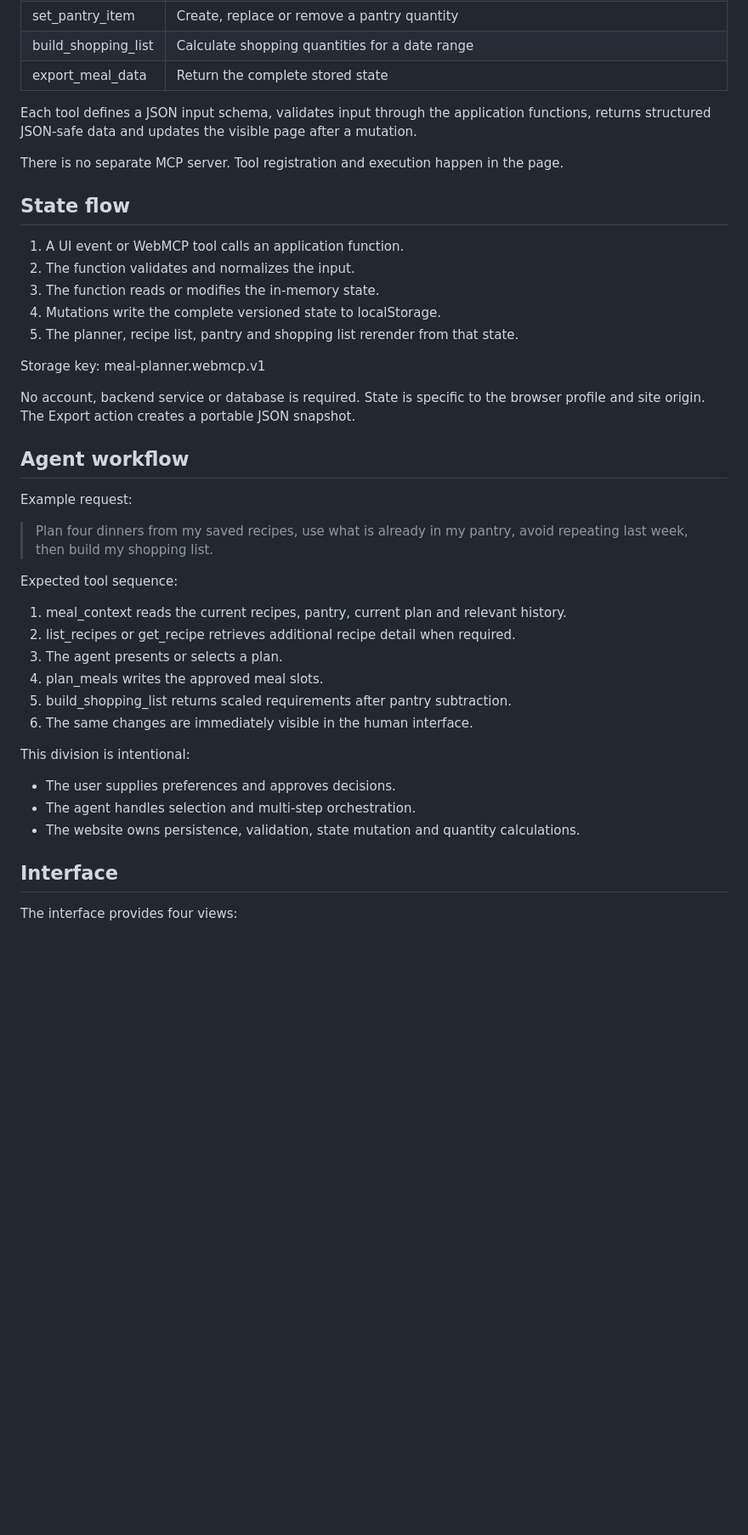
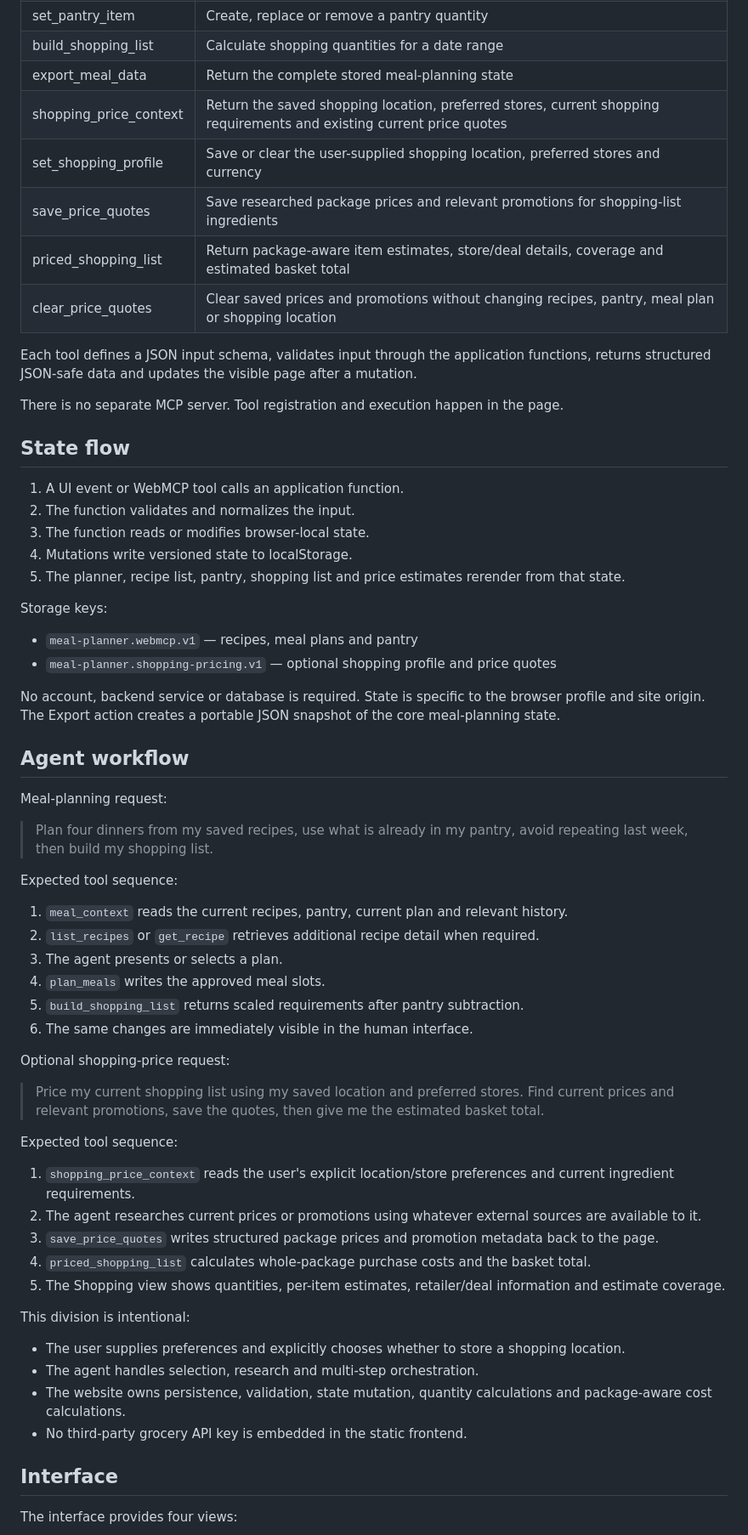
Before and after one commit to noob-express3000/meal_planner, a Markdown page: README.md, the part around one of its changes. Shown at 85% size. GitHub-like rendering; blank space fills up the shorter version.

Commit message:
Document shopping cost and pricing tools

```diff
--- a/README.md
+++ b/README.md
@@ -40,7 +45,12 @@ The application registers 13 tools with document.modelContext.registerTool():
 | list_pantry | Return current pantry inventory |
 | set_pantry_item | Create, replace or remove a pantry quantity |
 | build_shopping_list | Calculate shopping quantities for a date range |
-| export_meal_data | Return the complete stored state |
+| export_meal_data | Return the complete stored meal-planning state |
+| shopping_price_context | Return the saved shopping location, preferred stores, current shopping requirements and existing current price quotes |
+| set_shopping_profile | Save or clear the user-supplied shopping location, preferred stores and currency |
+| save_price_quotes | Save researched package prices and relevant promotions for shopping-list ingredients |
+| priced_shopping_list | Return package-aware item estimates, store/deal details, coverage and estimated basket total |
+| clear_price_quotes | Clear saved prices and promotions without changing recipes, pantry, meal plan or shopping location |
 
 Each tool defines a JSON input schema, validates input through the application functions, returns structured JSON-safe data and updates the visible page after a mutation.
 
@@ -50,34 +60,50 @@ There is no separate MCP server. Tool registration and execution happen in the p
 
 1. A UI event or WebMCP tool calls an application function.
 2. The function validates and normalizes the input.
-3. The function reads or modifies the in-memory state.
-4. Mutations write the complete versioned state to localStorage.
-5. The planner, recipe list, pantry and shopping list rerender from that state.
+3. The function reads or modifies browser-local state.
+4. Mutations write versioned state to localStorage.
+5. The planner, recipe list, pantry, shopping list and price estimates rerender from that state.
 
-Storage key: meal-planner.webmcp.v1
+Storage keys:
 
-No account, backend service or database is required. State is specific to the browser profile and site origin. The Export action creates a portable JSON snapshot.
+- `meal-planner.webmcp.v1` — recipes, meal plans and pantry
+- `meal-planner.shopping-pricing.v1` — optional shopping profile and price quotes
+
+No account, backend service or database is required. State is specific to the browser profile and site origin. The Export action creates a portable JSON snapshot of the core meal-planning state.
 
 ## Agent workflow
 
-Example request:
+Meal-planning request:
 
 > Plan four dinners from my saved recipes, use what is already in my pantry, avoid repeating last week, then build my shopping list.
 
 Expected tool sequence:
 
-1. meal_context reads the current recipes, pantry, current plan and relevant history.
-2. list_recipes or get_recipe retrieves additional recipe detail when required.
+1. `meal_context` reads the current recipes, pantry, current plan and relevant history.
+2. `list_recipes` or `get_recipe` retrieves additional recipe detail when required.
 3. The agent presents or selects a plan.
-4. plan_meals writes the approved meal slots.
-5. build_shopping_list returns scaled requirements after pantry subtraction.
+4. `plan_meals` writes the approved meal slots.
+5. `build_shopping_list` returns scaled requirements after pantry subtraction.
 6. The same changes are immediately visible in the human interface.
+
+Optional shopping-price request:
+
+> Price my current shopping list using my saved location and preferred stores. Find current prices and relevant promotions, save the quotes, then give me the estimated basket total.
+
+Expected tool sequence:
+
+1. `shopping_price_context` reads the user's explicit location/store preferences and current ingredient requirements.
+2. The agent researches current prices or promotions using whatever external sources are available to it.
+3. `save_price_quotes` writes structured package prices and promotion metadata back to the page.
+4. `priced_shopping_list` calculates whole-package purchase costs and the basket total.
+5. The Shopping view shows quantities, per-item estimates, retailer/deal information and estimate coverage.
 
 This division is intentional:
 
-- The user supplies preferences and approves decisions.
-- The agent handles selection and multi-step orchestration.
-- The website owns persistence, validation, state mutation and quantity calculations.
+- The user supplies preferences and explicitly chooses whether to store a shopping location.
+- The agent handles selection, research and multi-step orchestration.
+- The website owns persistence, validation, state mutation, quantity calculations and package-aware cost calculations.
+- No third-party grocery API key is embedded in the static frontend.
 
 ## Interface
 
```
Also changed, not shown: other parts of README.md (+25 -6 lines).
